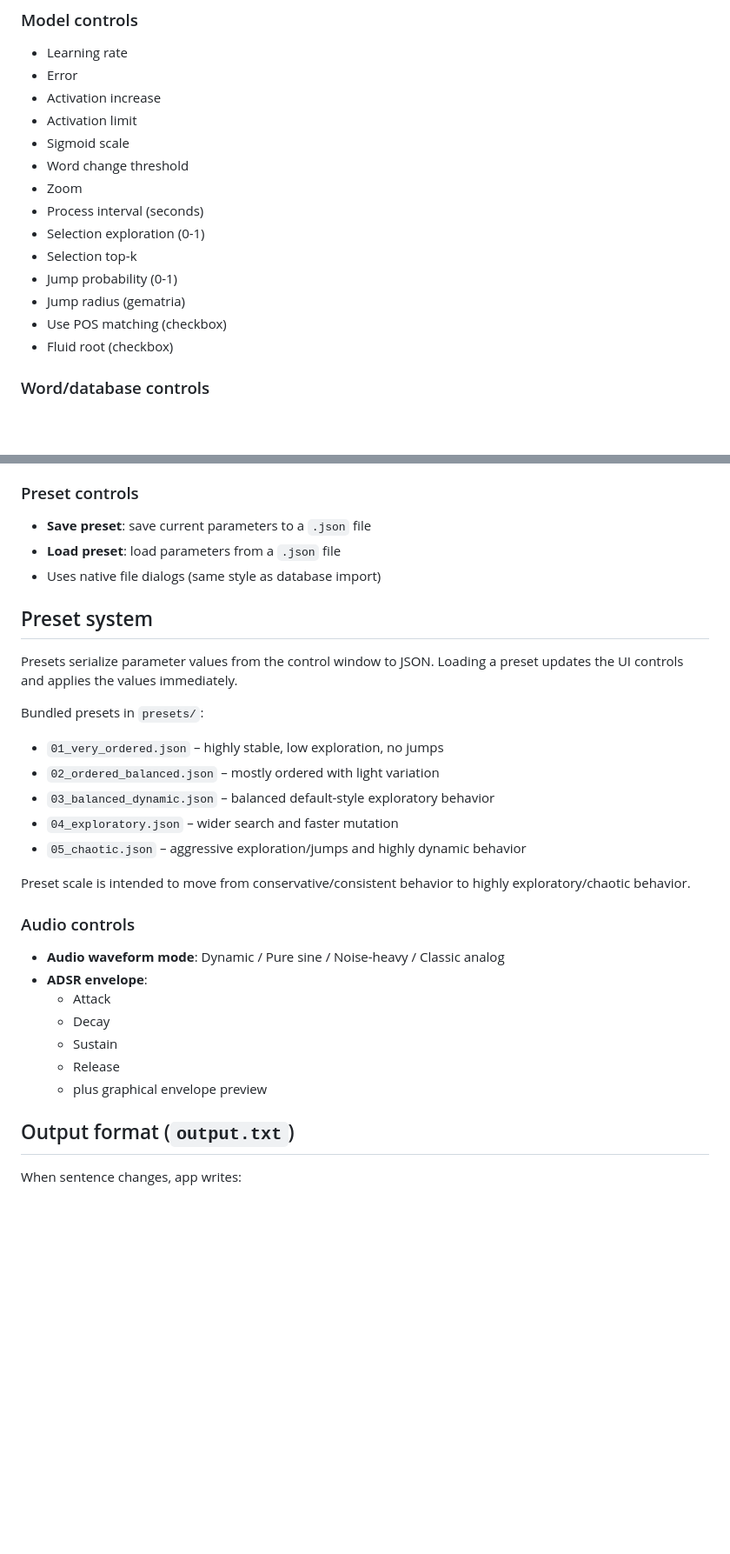
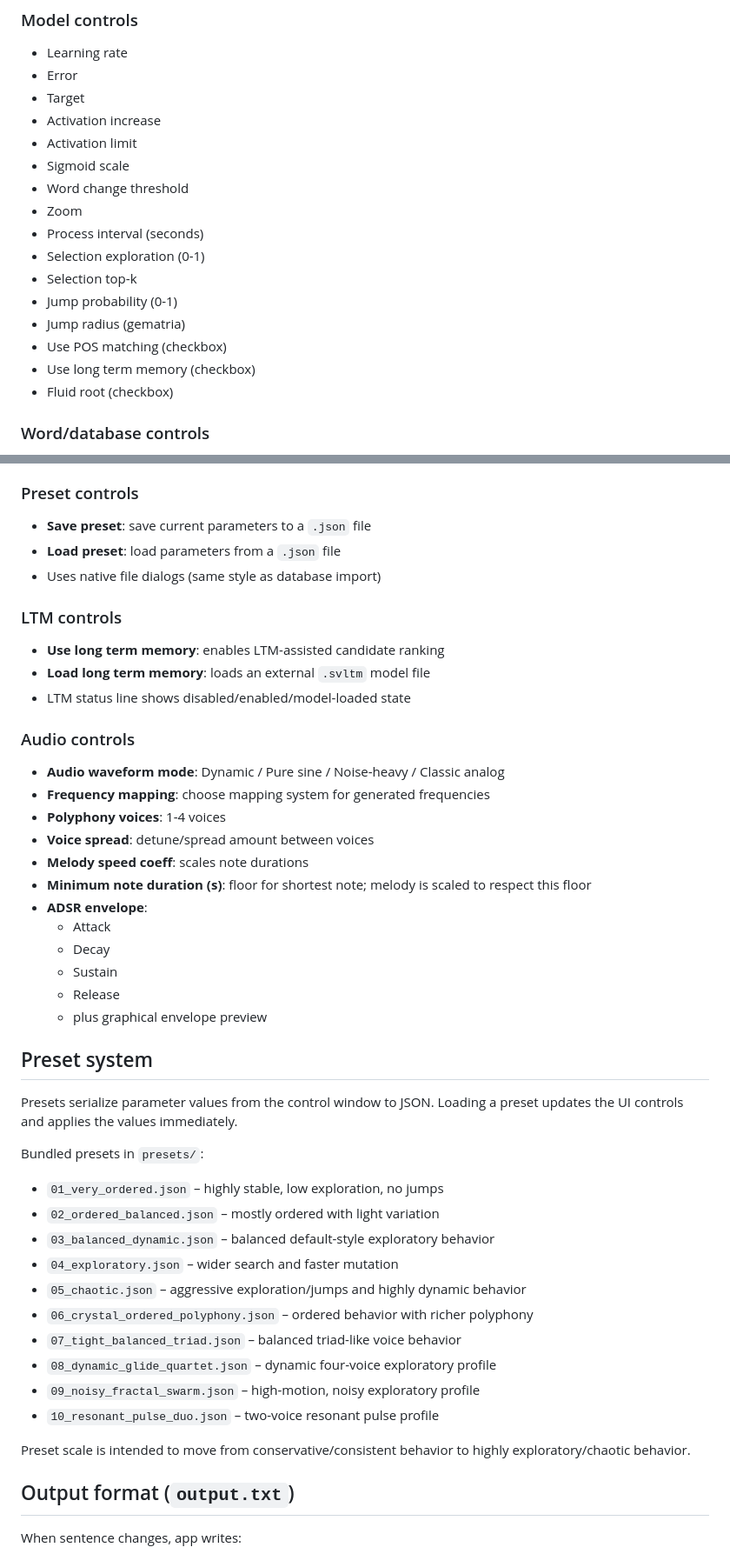
Before and after one commit to jaakkopee/sanaverkko, a Markdown page: README.md, 2 parts joined by grey strips. Shown at 87% size. GitHub-like rendering; blank space fills up the shorter version.

```diff
--- a/README.md
+++ b/README.md
@@ -104,6 +118,7 @@ The control window is adaptive and scrollable.
 ### Model controls
 - Learning rate
 - Error
+- Target
 - Activation increase
 - Activation limit
 - Sigmoid scale
@@ -115,6 +130,7 @@ The control window is adaptive and scrollable.
 - Jump probability (0-1)
 - Jump radius (gematria)
 - Use POS matching (checkbox)
+- Use long term memory (checkbox)
 - Fluid root (checkbox)
 
 ### Word/database controls
@@ -130,6 +146,25 @@ The control window is adaptive and scrollable.
 - **Load preset**: load parameters from a `.json` file
 - Uses native file dialogs (same style as database import)
 
+### LTM controls
+- **Use long term memory**: enables LTM-assisted candidate ranking
+- **Load long term memory**: loads an external `.svltm` model file
+- LTM status line shows disabled/enabled/model-loaded state
+
+### Audio controls
+- **Audio waveform mode**: Dynamic / Pure sine / Noise-heavy / Classic analog
+- **Frequency mapping**: choose mapping system for generated frequencies
+- **Polyphony voices**: 1-4 voices
+- **Voice spread**: detune/spread amount between voices
+- **Melody speed coeff**: scales note durations
+- **Minimum note duration (s)**: floor for shortest note; melody is scaled to respect this floor
+- **ADSR envelope**:
+  - Attack
+  - Decay
+  - Sustain
+  - Release
+  - plus graphical envelope preview
+
 ## Preset system
 
 Presets serialize parameter values from the control window to JSON. Loading a preset updates the UI controls and applies the values immediately.
@@ -140,17 +175,13 @@ Bundled presets in `presets/`:
 - `03_balanced_dynamic.json` – balanced default-style exploratory behavior
 - `04_exploratory.json` – wider search and faster mutation
 - `05_chaotic.json` – aggressive exploration/jumps and highly dynamic behavior
+- `06_crystal_ordered_polyphony.json` – ordered behavior with richer polyphony
+- `07_tight_balanced_triad.json` – balanced triad-like voice behavior
+- `08_dynamic_glide_quartet.json` – dynamic four-voice exploratory profile
+- `09_noisy_fractal_swarm.json` – high-motion, noisy exploratory profile
+- `10_resonant_pulse_duo.json` – two-voice resonant pulse profile
 
 Preset scale is intended to move from conservative/consistent behavior to highly exploratory/chaotic behavior.
-
-### Audio controls
-- **Audio waveform mode**: Dynamic / Pure sine / Noise-heavy / Classic analog
-- **ADSR envelope**:
-  - Attack
-  - Decay
-  - Sustain
-  - Release
-  - plus graphical envelope preview
 
 ## Output format (`output.txt`)
 
```
Also changed, not shown: other parts of README.md (+38 -6 lines), LTM_USAGE.md (added, +156 -0 lines).
